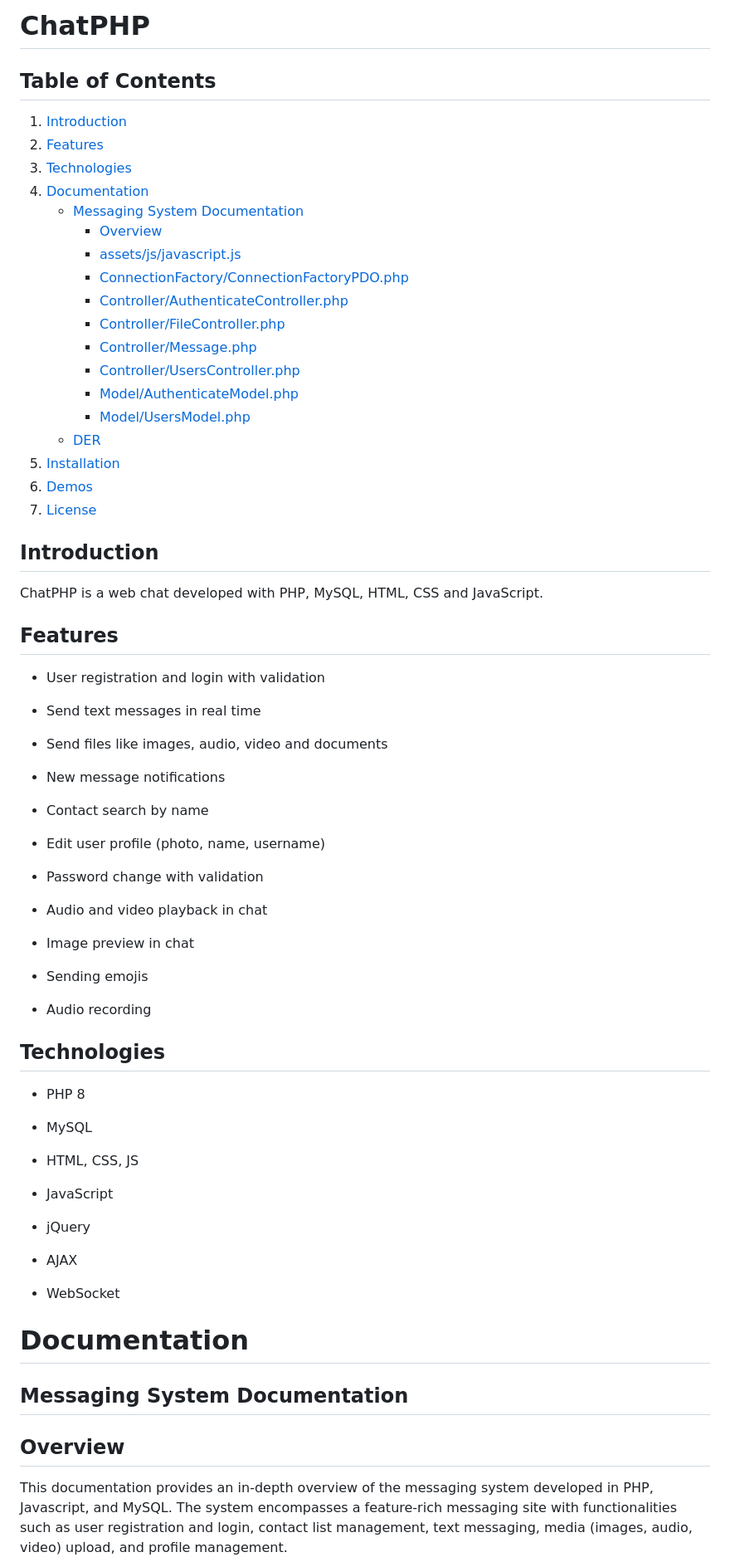
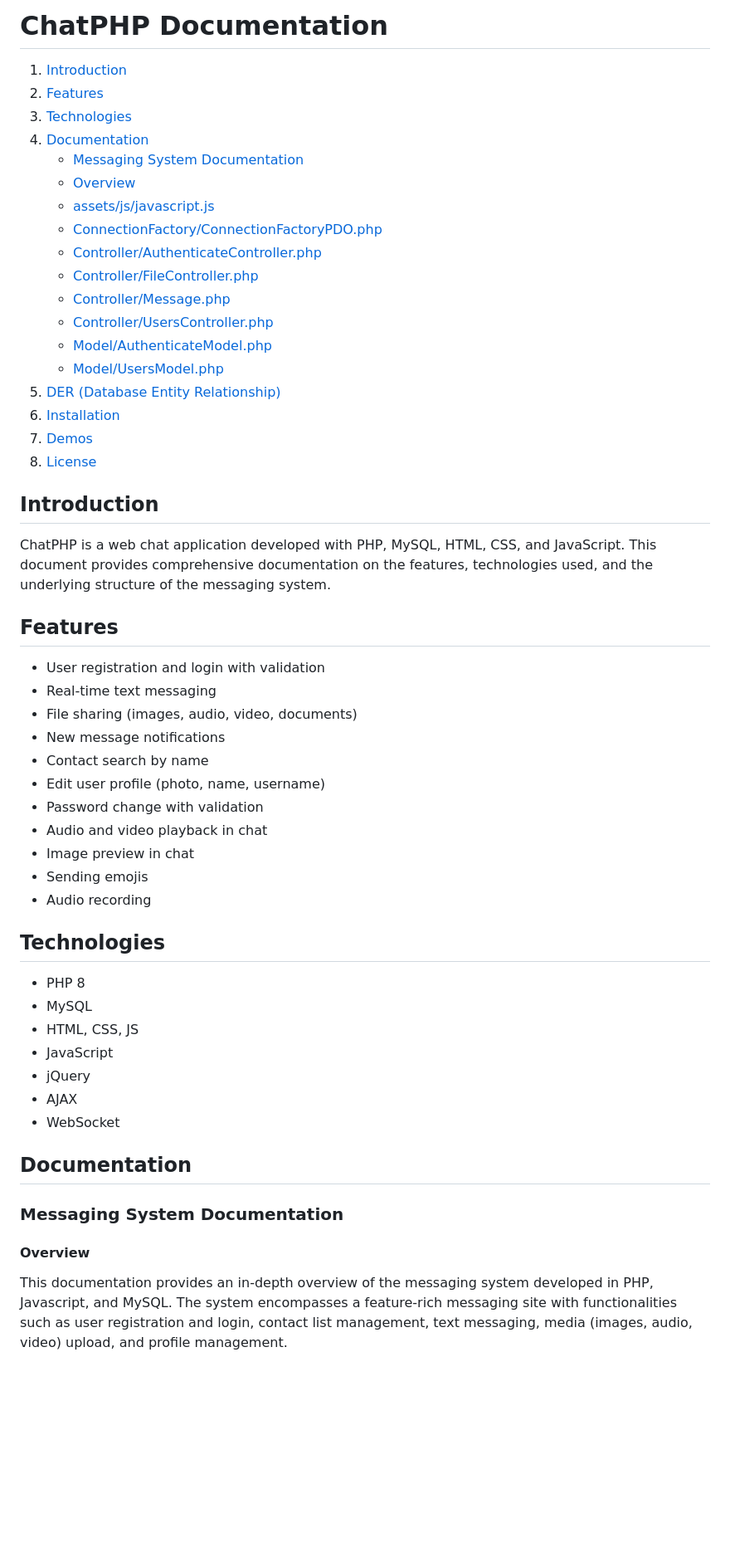
Before and after one commit to WillGolden80742/ChatPHP, a Markdown page: README.md, the part around the change printed below. Shown: that part at 83% size. Rendered like a GitHub page; blank space fills up the shorter version.

```diff
--- a/README.md
+++ b/README.md
@@ -1,74 +1,56 @@
-# ChatPHP
-
-## Table of Contents
+# ChatPHP Documentation
 
 1. [Introduction](#introduction)
 2. [Features](#features)
 3. [Technologies](#technologies)
 4. [Documentation](#documentation)
-   - [Messaging System Documentation](#messaging-system-documentation)
-      - [Overview](#overview)
-      - [assets/js/javascript.js](#assetsjsjavascriptjs)
-      - [ConnectionFactory/ConnectionFactoryPDO.php](#connectionfactoryconnectionfactorypdo.php)
-      - [Controller/AuthenticateController.php](#controller/authenticatecontroller.php)
-      - [Controller/FileController.php](#controller/filecontroller.php)
-      - [Controller/Message.php](#controller/message.php)
-      - [Controller/UsersController.php](#controller/userscontroller.php)
-      - [Model/AuthenticateModel.php](#model/authenticatemodel.php)
-      - [Model/UsersModel.php](#model/usersmodel.php)
-   - [DER](#der)
-5. [Installation](#installation)
-6. [Demos](#demos)
-7. [License](#license)
+    - [Messaging System Documentation](#messaging-system-documentation)
+    - [Overview](#overview)
+    - [assets/js/javascript.js](#assetsjsjavascriptjs)
+    - [ConnectionFactory/ConnectionFactoryPDO.php](#connectionfactoryconnectionfactorypdo.php)
+    - [Controller/AuthenticateController.php](#controllerauthenticatecontroller.php)
+    - [Controller/FileController.php](#controllerfilecontroller.php)
+    - [Controller/Message.php](#controllermessage.php)
+    - [Controller/UsersController.php](#controlleruserscontroller.php)
+    - [Model/AuthenticateModel.php](#modelauthenticatemodel.php)
+    - [Model/UsersModel.php](#modelusersmodel.php)
+5. [DER (Database Entity Relationship)](#der-database-entity-relationship)
+6. [Installation](#installation)
+7. [Demos](#demos)
+8. [License](#license)
 
-## Introduction <a name="introduction"></a>
+## Introduction
 
-ChatPHP is a web chat developed with PHP, MySQL, HTML, CSS and JavaScript.
+ChatPHP is a web chat application developed with PHP, MySQL, HTML, CSS, and JavaScript. This document provides comprehensive documentation on the features, technologies used, and the underlying structure of the messaging system.
 
 ## Features
 
 - User registration and login with validation
-
-- Send text messages in real time
-
-- Send files like images, audio, video and documents
-
+- Real-time text messaging
+- File sharing (images, audio, video, documents)
 - New message notifications
-
 - Contact search by name
-
 - Edit user profile (photo, name, username)
-
 - Password change with validation
-
 - Audio and video playback in chat
-
 - Image preview in chat
-
 - Sending emojis
-
 - Audio recording
 
 ## Technologies
 
 - PHP 8
-
 - MySQL
-
 - HTML, CSS, JS
-
 - JavaScript
-
 - jQuery
-
 - AJAX
-
 - WebSocket
 
-# Documentation
+## Documentation
 
-## Messaging System Documentation
+### Messaging System Documentation
 
-## Overview
+#### Overview
 
 This documentation provides an in-depth overview of the messaging system developed in PHP, Javascript, and MySQL. The system encompasses a feature-rich messaging site with functionalities such as user registration and login, contact list management, text messaging, media (images, audio, video) upload, and profile management.
```
Also changed, not shown: other parts of README.md (+10 -15 lines).
